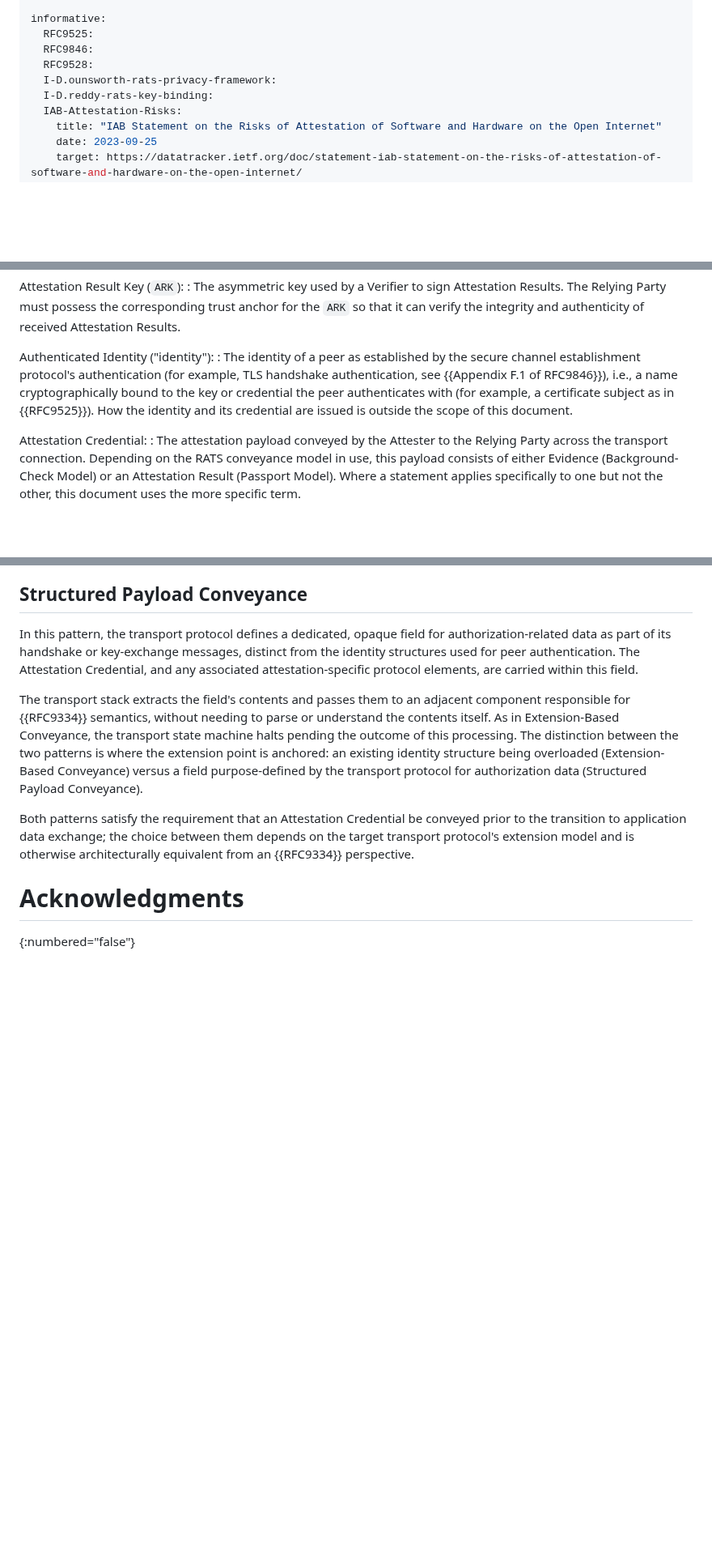
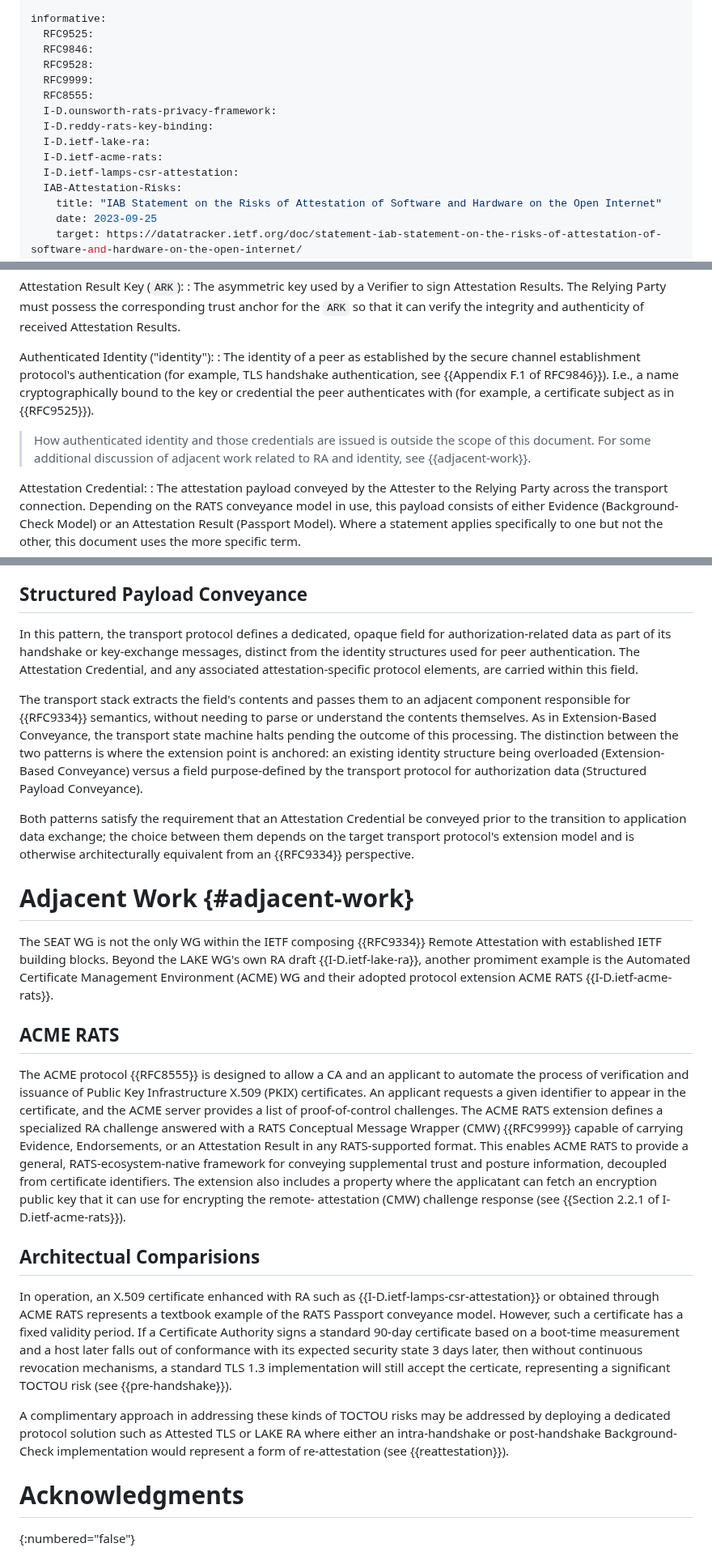
Before and after one commit to tls-attestation/seat-architecture, a Markdown page: draft-many-seat-architecture.md, 3 parts joined by grey strips. Shown at 81% size. GitHub-like rendering; blank space fills up the shorter version.

Commit message:
Added Appendix B exploring RA efforts with adjacent PKIX work
- Cross-ref between ACME RATS and LAMPS CSR Attestation
- Added architectual analysis between SEAT and other WG effort
- Further discuss TOCTOU risks of pre-handshake attestation and remedies

```diff
--- a/draft-many-seat-architecture.md
+++ b/draft-many-seat-architecture.md
@@ -50,8 +50,13 @@ informative:
   RFC9525:
   RFC9846:
   RFC9528:
+  RFC9999:
+  RFC8555:
   I-D.ounsworth-rats-privacy-framework:
   I-D.reddy-rats-key-binding:
+  I-D.ietf-lake-ra:
+  I-D.ietf-acme-rats:
+  I-D.ietf-lamps-csr-attestation:
   IAB-Attestation-Risks:
     title: "IAB Statement on the Risks of Attestation of Software and Hardware on the Open Internet"
     date: 2023-09-25
@@ -181,10 +186,13 @@ Attestation Result Key (`ARK`):
 Authenticated Identity ("identity"):
 : The identity of a peer as established by the secure channel
   establishment protocol's authentication (for example, TLS handshake
-  authentication, see {{Appendix F.1 of RFC9846}}), i.e., a name
+  authentication, see {{Appendix F.1 of RFC9846}}). I.e., a name
   cryptographically bound to the key or credential the peer authenticates
-  with (for example, a certificate subject as in {{RFC9525}}). How the
-  identity and its credential are issued is outside the scope of this document.
+  with (for example, a certificate subject as in {{RFC9525}}).
+
+> How authenticated identity and those credentials are issued is outside
+> the scope of this document. For some additional discussion of adjacent
+> work related to RA and identity, see {{adjacent-work}}.
 
 Attestation Credential:
 : The attestation payload conveyed by the Attester to the Relying
@@ -993,7 +1002,7 @@ attestation-specific protocol elements, are carried within this field.
 
 The transport stack extracts the field's contents and passes them
 to an adjacent component responsible for {{RFC9334}} semantics,
-without needing to parse or understand the contents itself.  As in
+without needing to parse or understand the contents themselves.  As in
 Extension-Based Conveyance, the transport state machine halts
 pending the outcome of this processing.  The distinction between
 the two patterns is where the extension point is anchored: an
@@ -1007,6 +1016,50 @@ choice between them depends on the target transport protocol's
 extension model and is otherwise architecturally equivalent from an
 {{RFC9334}} perspective.
 
+# Adjacent Work {#adjacent-work}
+
+The SEAT WG is not the only WG within the IETF composing {{RFC9334}}
+Remote Attestation with established IETF building blocks.  Beyond
+the LAKE WG's own RA draft {{I-D.ietf-lake-ra}}, another promiment
+example is the Automated Certificate Management Environment (ACME) WG
+and their adopted protocol extension ACME RATS {{I-D.ietf-acme-rats}}.
+
+## ACME RATS
+
+The ACME protocol {{RFC8555}} is designed to allow a CA and an
+applicant to automate the process of verification and issuance
+of Public Key Infrastructure X.509 (PKIX) certificates.  An
+applicant requests a given identifier to appear in the certificate,
+and the ACME server provides a list of proof-of-control challenges.
+The ACME RATS extension defines a specialized RA challenge answered
+with a RATS Conceptual Message Wrapper (CMW) {{RFC9999}} capable of
+carrying Evidence, Endorsements, or an Attestation Result in any
+RATS-supported format.  This enables ACME RATS to provide a general,
+RATS-ecosystem-native framework for conveying supplemental trust and
+posture information, decoupled from certificate identifiers.  The
+extension also includes a property where the applicatant can fetch an
+encryption public key that it can use for encrypting the remote-
+attestation (CMW) challenge response (see {{Section 2.2.1 of I-D.ietf-acme-rats}}).
+
+## Architectual Comparisions
+
+In operation, an X.509 certificate enhanced with RA such as
+{{I-D.ietf-lamps-csr-attestation}} or obtained through ACME RATS
+represents a textbook example of the RATS Passport conveyance model.
+However, such a certificate has a fixed validity period.  If a
+Certificate Authority signs a standard 90-day certificate based on a
+boot-time measurement and a host later falls out of conformance with
+its expected security state 3 days later, then without continuous
+revocation mechanisms, a standard TLS 1.3 implementation will still
+accept the certicate, representing a significant TOCTOU risk
+(see {{pre-handshake}}).
+
+A complimentary approach in addressing these kinds of TOCTOU risks
+may be addressed by deploying a dedicated protocol solution such as
+Attested TLS or LAKE RA where either an intra-handshake or post-handshake
+Background-Check implementation would represent a form of re-attestation
+(see {{reattestation}}).
+
 # Acknowledgments
 {:numbered="false"}
 
```
Also changed, not shown: other parts of draft-many-seat-architecture.md (+10 -9 lines).
